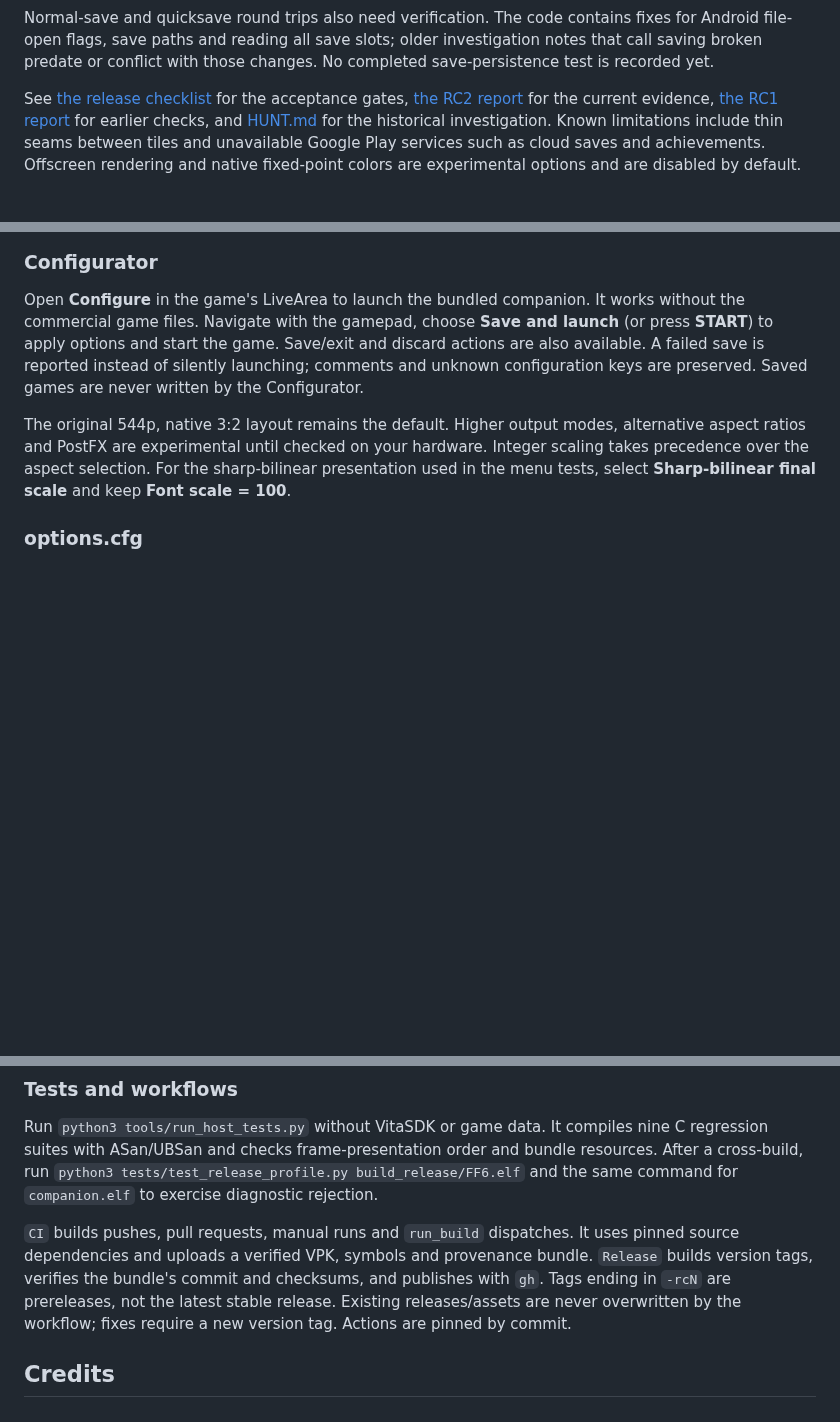
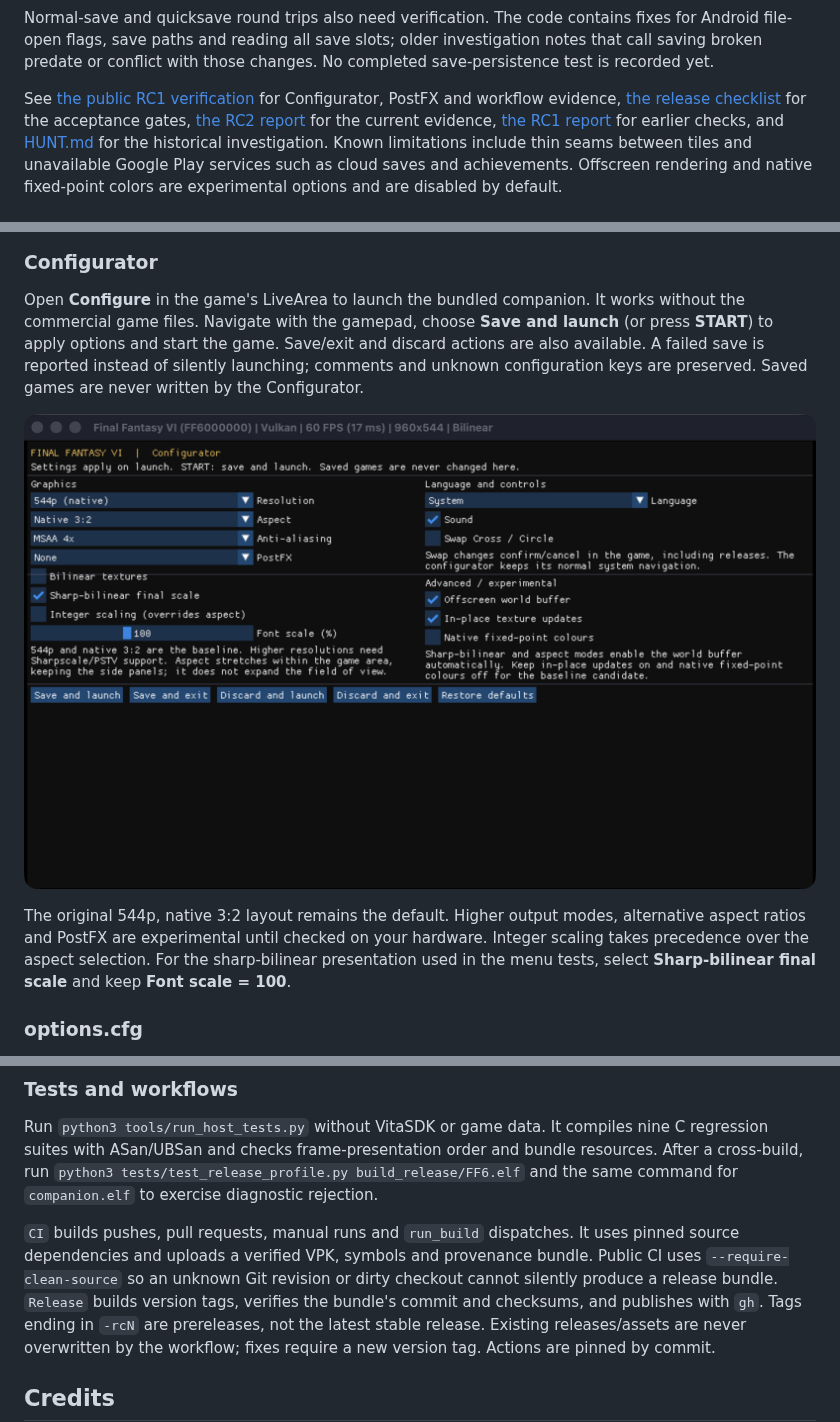
Before and after one commit to frangarcj/ff6_vita, a Markdown page: README.md, 3 parts joined by grey strips. GitHub-like rendering; pictures changed too: docs/screenshots/configurator.png (added); blank space fills up the shorter version.

Commit message:
Require clean CI provenance and record Configurator and PostFX validation

```diff
--- a/README.md
+++ b/README.md
@@ -43,7 +43,8 @@ contains fixes for Android file-open flags, save paths and reading all save
 slots; older investigation notes that call saving broken predate or conflict
 with those changes. No completed save-persistence test is recorded yet.
 
-See [the release checklist](docs/RELEASE_CHECKLIST.md) for the acceptance gates,
+See [the public RC1 verification](docs/PUBLIC_RC1_VALIDATION.md) for Configurator,
+PostFX and workflow evidence, [the release checklist](docs/RELEASE_CHECKLIST.md) for the acceptance gates,
 [the RC2 report](docs/RC2_VALIDATION_2026-10-25.md) for the current evidence,
 [the RC1 report](docs/VALIDATION_2026-10-25.md) for earlier checks, and
 [HUNT.md](HUNT.md) for the historical investigation. Known limitations
@@ -182,6 +183,8 @@ It works without the commercial game files. Navigate with the gamepad, choose
 Save/exit and discard actions are also available. A failed save is reported
 instead of silently launching; comments and unknown configuration keys are
 preserved. Saved games are never written by the Configurator.
+
+![Configurator](docs/screenshots/configurator.png)
 
 The original 544p, native 3:2 layout remains the default. Higher output modes,
 alternative aspect ratios and PostFX are experimental until checked on your
@@ -393,7 +396,9 @@ command for `companion.elf` to exercise diagnostic rejection.
 
 `CI` builds pushes, pull requests, manual runs and `run_build` dispatches. It
 uses pinned source dependencies and uploads a verified VPK, symbols and
-provenance bundle. `Release` builds version tags, verifies the bundle's commit
+provenance bundle. Public CI uses `--require-clean-source` so an unknown Git
+revision or dirty checkout cannot silently produce a release bundle.
+`Release` builds version tags, verifies the bundle's commit
 and checksums, and publishes with `gh`. Tags ending in `-rcN` are prereleases,
 not the latest stable release. Existing releases/assets are never overwritten
 by the workflow; fixes require a new version tag. Actions are pinned by commit.
```
Also changed, not shown: docs/PUBLIC_RC1_VALIDATION.md (added, +96 -0 lines), 3 other files.
